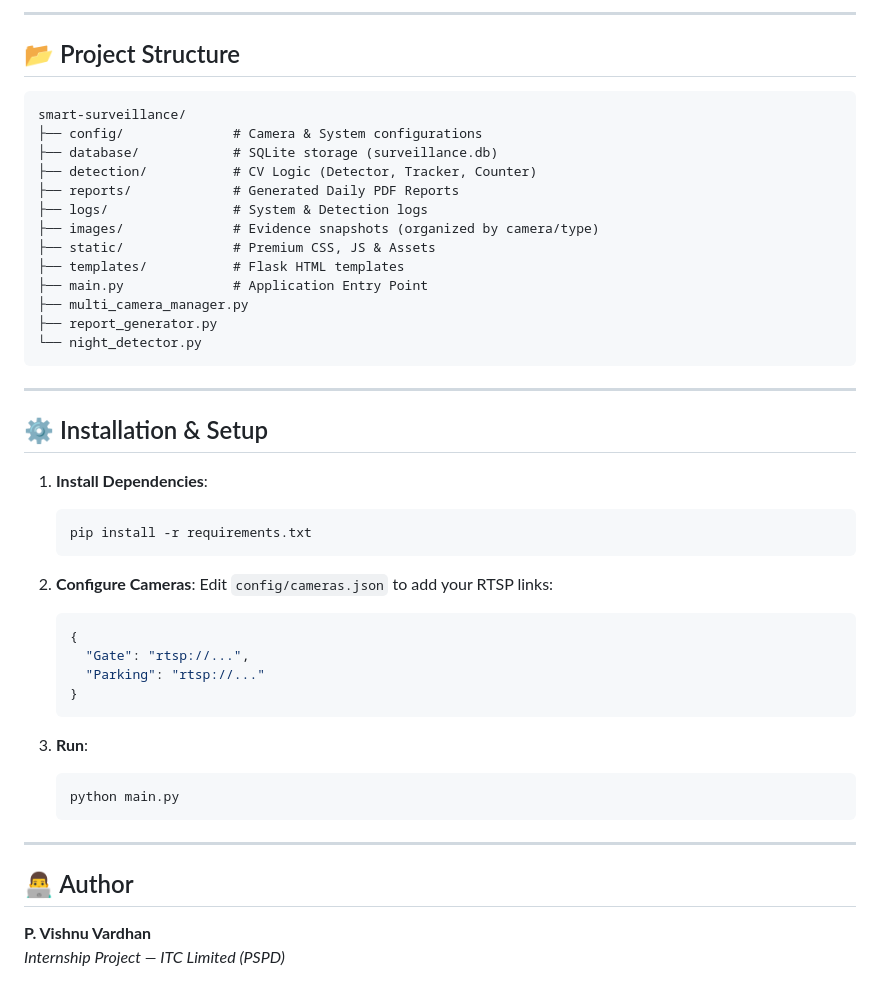
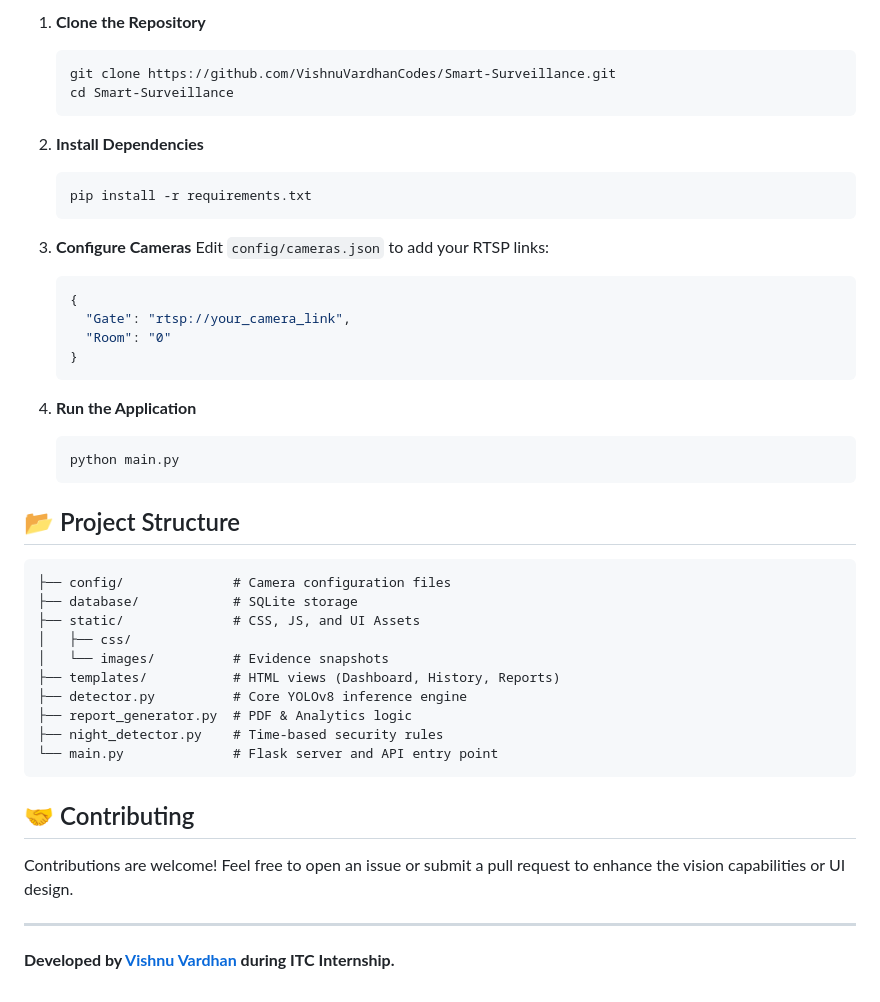
Before and after one commit to VishnuVardhanCodes/Smart-Surveillance, a Markdown page: README.md, the part around one of its changes. Drawn GitHub-style.

````diff
--- a/README.md
+++ b/README.md
@@ -45,49 +40,45 @@ graph TD
 
----
+1. **Clone the Repository**
+   ```bash
+   git clone https://github.com/VishnuVardhanCodes/Smart-Surveillance.git
+   cd Smart-Surveillance
+   ```
 
-## 📂 Project Structure
-
-```text
-smart-surveillance/
-├── config/              # Camera & System configurations
-├── database/            # SQLite storage (surveillance.db)
-├── detection/           # CV Logic (Detector, Tracker, Counter)
-├── reports/             # Generated Daily PDF Reports
-├── logs/                # System & Detection logs
-├── images/              # Evidence snapshots (organized by camera/type)
-├── static/              # Premium CSS, JS & Assets
-├── templates/           # Flask HTML templates
-├── main.py              # Application Entry Point
-├── multi_camera_manager.py
-├── report_generator.py
-└── night_detector.py
-```
-
----
-
-## ⚙️ Installation & Setup
-
-1. **Install Dependencies**:
+2. **Install Dependencies**
    ```bash
    pip install -r requirements.txt
    ```
 
-2. **Configure Cameras**:
+3. **Configure Cameras**
    Edit `config/cameras.json` to add your RTSP links:
    ```json
    {
-     "Gate": "rtsp://...",
-     "Parking": "rtsp://..."
+     "Gate": "rtsp://your_camera_link",
+     "Room": "0"
    }
    ```
 
-3. **Run**:
+4. **Run the Application**
    ```bash
    python main.py
    ```
 
+## 📂 Project Structure
+```
+├── config/              # Camera configuration files
+├── database/            # SQLite storage
+├── static/              # CSS, JS, and UI Assets
+│   ├── css/
+│   └── images/          # Evidence snapshots
+├── templates/           # HTML views (Dashboard, History, Reports)
+├── detector.py          # Core YOLOv8 inference engine
+├── report_generator.py  # PDF & Analytics logic
+├── night_detector.py    # Time-based security rules
+└── main.py              # Flask server and API entry point
+```
+
+## 🤝 Contributing
+Contributions are welcome! Feel free to open an issue or submit a pull request to enhance the vision capabilities or UI design.
+
 ---
-
-## 👨‍💻 Author
-**P. Vishnu Vardhan**
-*Internship Project — ITC Limited (PSPD)*
+**Developed by [Vishnu Vardhan](https://github.com/VishnuVardhanCodes) during ITC Internship.**
````
Also changed, not shown: other parts of README.md (+24 -29 lines).
